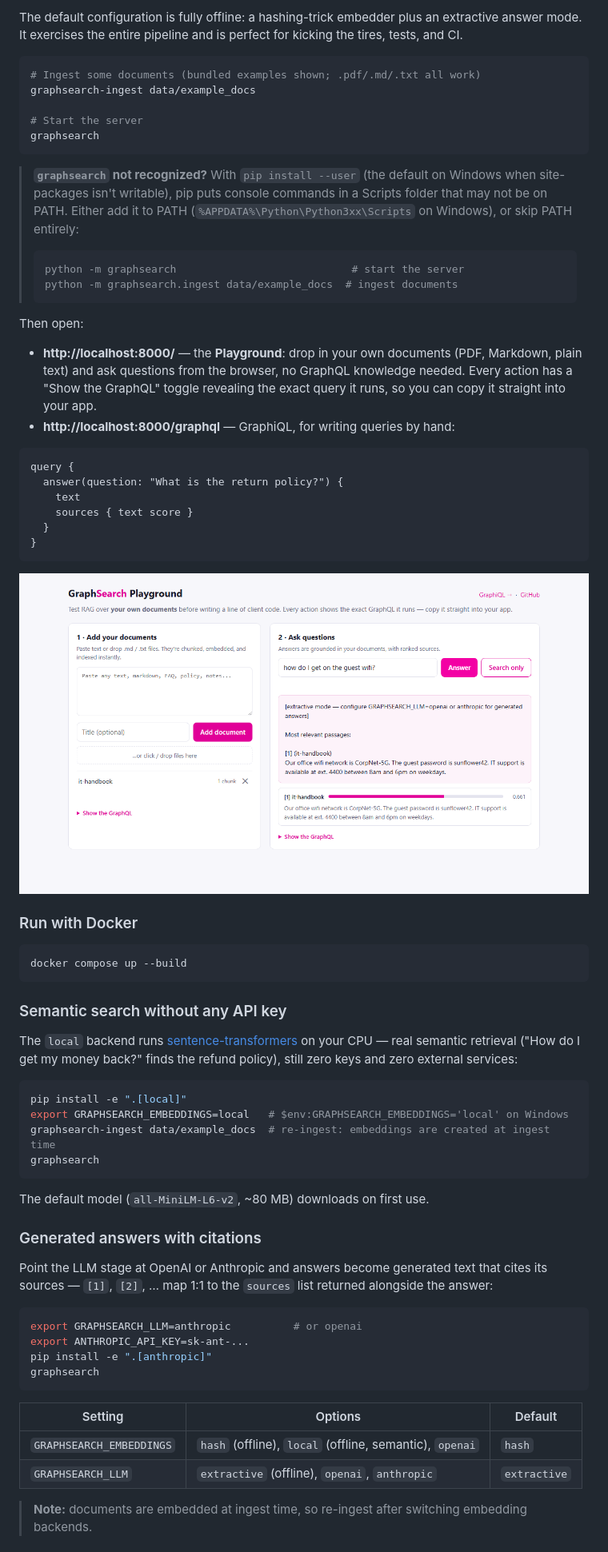
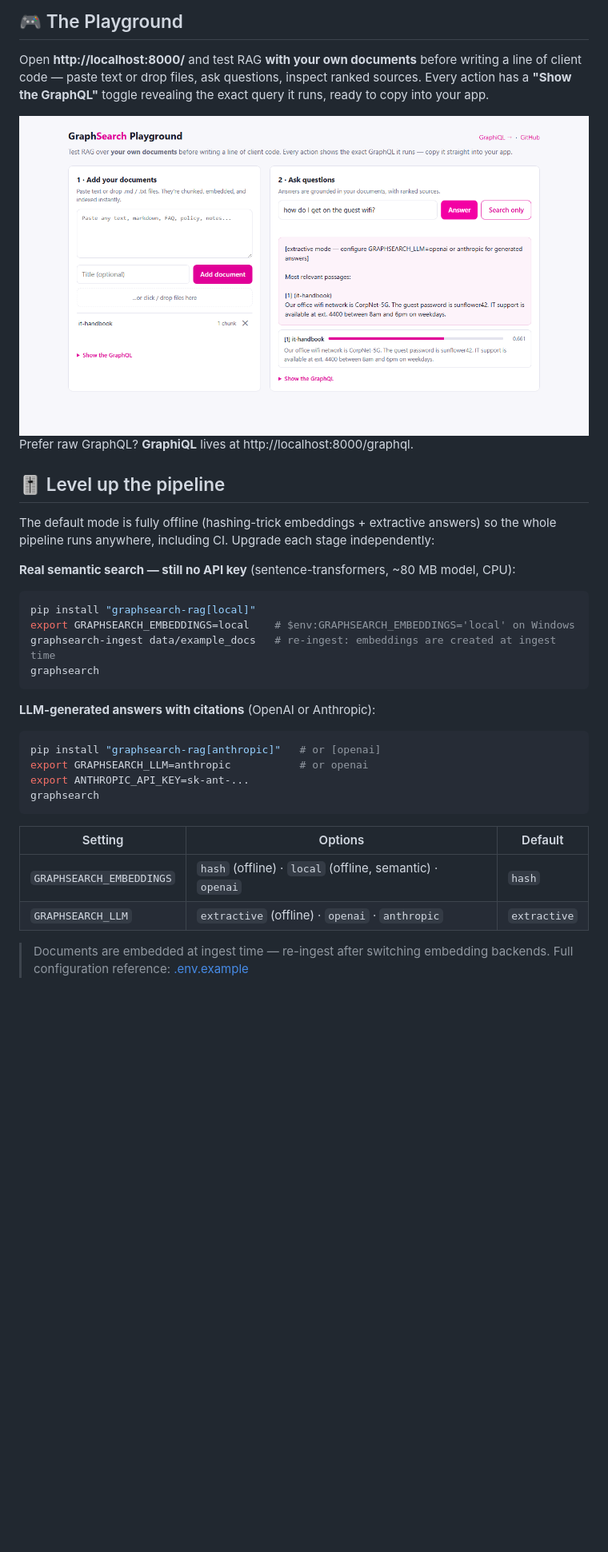
Before and after one commit to mohithgowdak/graphsearch, a Markdown page: README.md, the part around one of its changes. Shown at 80% size. Drawn GitHub-style; blank space fills up the shorter version.

Commit message:
Polish README: hero header, badges, feature grid, mermaid architecture
Co-Authored-By: Claude Fable 5 <noreply@anthropic.com>

````diff
--- a/README.md
+++ b/README.md
@@ -50,84 +69,46 @@ pip install -e ".[dev]"
 
-The default configuration is fully offline: a hashing-trick embedder plus an
-extractive answer mode. It exercises the entire pipeline and is perfect for
-kicking the tires, tests, and CI.
+## 🎮 The Playground
+
+Open **http://localhost:8000/** and test RAG **with your own documents** before
+writing a line of client code — paste text or drop files, ask questions, inspect
+ranked sources. Every action has a **"Show the GraphQL"** toggle revealing the
+exact query it runs, ready to copy into your app.
+
+<div align="center">
+<img src="docs/playground.png" alt="The GraphSearch Playground: your documents on the left, grounded answers with ranked sources on the right" width="850">
+</div>
+
+Prefer raw GraphQL? **GraphiQL** lives at http://localhost:8000/graphql.
+
+## 🎚 Level up the pipeline
+
+The default mode is fully offline (hashing-trick embeddings + extractive
+answers) so the whole pipeline runs anywhere, including CI. Upgrade each stage
+independently:
+
+**Real semantic search — still no API key** (sentence-transformers, ~80 MB model, CPU):
 
 ```bash
-# Ingest some documents (bundled examples shown; .pdf/.md/.txt all work)
-graphsearch-ingest data/example_docs
-
-# Start the server
+pip install "graphsearch-rag[local]"
+export GRAPHSEARCH_EMBEDDINGS=local    # $env:GRAPHSEARCH_EMBEDDINGS='local' on Windows
+graphsearch-ingest data/example_docs   # re-ingest: embeddings are created at ingest time
 graphsearch
 ```
 
-> **`graphsearch` not recognized?** With `pip install --user` (the default on
-> Windows when site-packages isn't writable), pip puts console commands in a
-> Scripts folder that may not be on PATH. Either add it to PATH
-> (`%APPDATA%\Python\Python3xx\Scripts` on Windows), or skip PATH entirely:
->
-> ```bash
-> python -m graphsearch                            # start the server
-> python -m graphsearch.ingest data/example_docs  # ingest documents
-> ```
-
-Then open:
-
-- **http://localhost:8000/** — the **Playground**: drop in your own documents
-  (PDF, Markdown, plain text) and ask questions from the browser, no GraphQL
-  knowledge needed. Every action has a "Show the GraphQL" toggle revealing the
-  exact query it runs, so you can copy it straight into your app.
-- **http://localhost:8000/graphql** — GraphiQL, for writing queries by hand:
-
-```graphql
-query {
-  answer(question: "What is the return policy?") {
-    text
-    sources { text score }
-  }
-}
-```
-
-![The GraphSearch Playground: your documents on the left, grounded answers with ranked sources on the right](docs/playground.png)
-
-### Run with Docker
+**LLM-generated answers with citations** (OpenAI or Anthropic):
 
 ```bash
-docker compose up --build
-```
-
-### Semantic search without any API key
-
-The `local` backend runs [sentence-transformers](https://www.sbert.net/)
-on your CPU — real semantic retrieval ("How do I get my money back?" finds
-the refund policy), still zero keys and zero external services:
-
-```bash
-pip install -e ".[local]"
-export GRAPHSEARCH_EMBEDDINGS=local   # $env:GRAPHSEARCH_EMBEDDINGS='local' on Windows
-graphsearch-ingest data/example_docs  # re-ingest: embeddings are created at ingest time
-graphsearch
-```
-
-The default model (`all-MiniLM-L6-v2`, ~80 MB) downloads on first use.
-
-### Generated answers with citations
-
-Point the LLM stage at OpenAI or Anthropic and answers become generated
-text that cites its sources — `[1]`, `[2]`, … map 1:1 to the `sources`
-list returned alongside the answer:
-
-```bash
-export GRAPHSEARCH_LLM=anthropic          # or openai
+pip install "graphsearch-rag[anthropic]"   # or [openai]
+export GRAPHSEARCH_LLM=anthropic           # or openai
 export ANTHROPIC_API_KEY=sk-ant-...
-pip install -e ".[anthropic]"
 graphsearch
 ```
 
 | Setting | Options | Default |
 |---|---|---|
-| `GRAPHSEARCH_EMBEDDINGS` | `hash` (offline), `local` (offline, semantic), `openai` | `hash` |
-| `GRAPHSEARCH_LLM` | `extractive` (offline), `openai`, `anthropic` | `extractive` |
+| `GRAPHSEARCH_EMBEDDINGS` | `hash` (offline) · `local` (offline, semantic) · `openai` | `hash` |
+| `GRAPHSEARCH_LLM` | `extractive` (offline) · `openai` · `anthropic` | `extractive` |
 
-> **Note:** documents are embedded at ingest time, so re-ingest after switching
-> embedding backends.
+> Documents are embedded at ingest time — re-ingest after switching embedding backends.
+> Full configuration reference: [.env.example](.env.example)
 
````
Also changed, not shown: other parts of README.md (+114 -74 lines).
